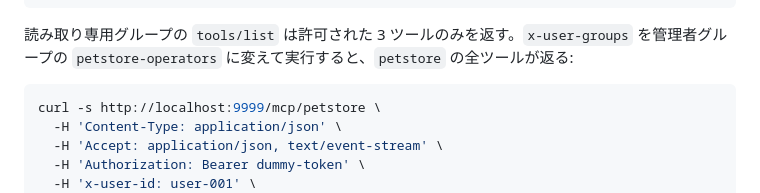
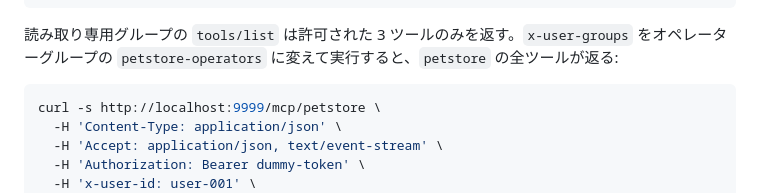
Before and after one commit to nonchan7720/manifold, a Markdown page: examples/opa/README_ja.md, the part around the change. GitHub-like rendering.

````diff
--- a/examples/opa/README_ja.md
+++ b/examples/opa/README_ja.md
@@ -63,7 +63,7 @@ curl -s http://localhost:9999/mcp/petstore \
 # {"jsonrpc":"2.0","id":2,"error":{"code":-32603,"message":"tool not allowed by policy"}}
 ```
 
-読み取り専用グループの `tools/list` は許可された 3 ツールのみを返す。`x-user-groups` を管理者グループの `petstore-operators` に変えて実行すると、`petstore` の全ツールが返る:
+読み取り専用グループの `tools/list` は許可された 3 ツールのみを返す。`x-user-groups` をオペレーターグループの `petstore-operators` に変えて実行すると、`petstore` の全ツールが返る:
 
 ```bash
 curl -s http://localhost:9999/mcp/petstore \
````
Also changed, not shown: examples/opa/README.md (+1 -1 lines).
